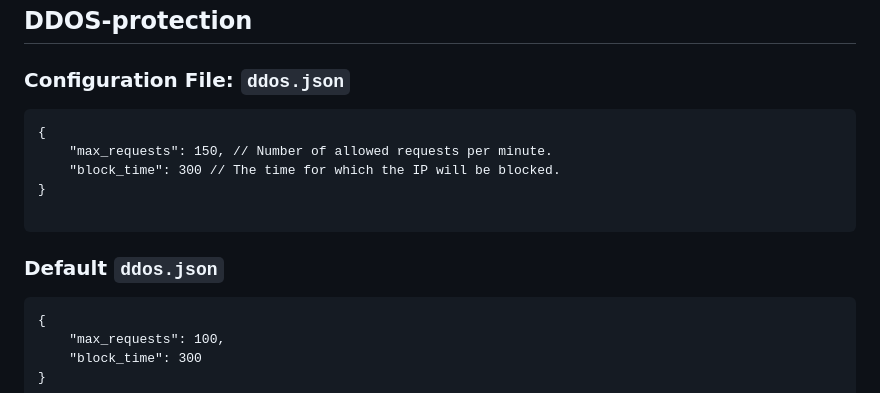
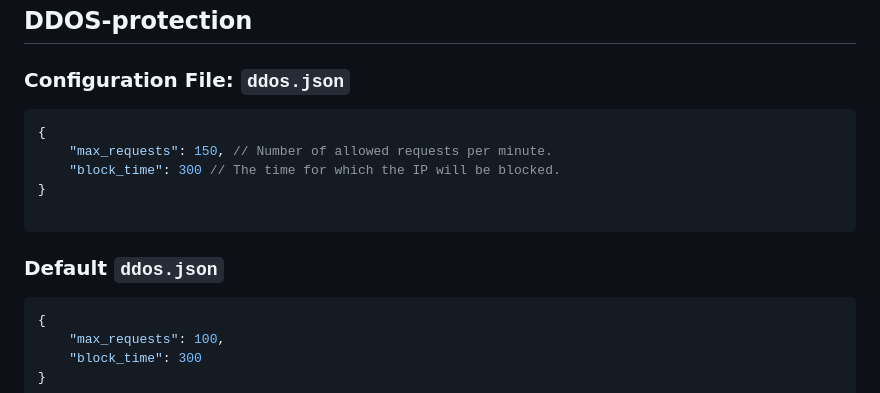
Before and after one commit to ATRCORE-UA/coretext-web, a Markdown page: README.md, the part around the change. Drawn GitHub-style.

````diff
--- a/README.md
+++ b/README.md
@@ -47,7 +47,7 @@ This project enables you to configure your own web server to serve static files
 
 ### Configuration File: `ddos.json`
 
-```
+```json
 {
     "max_requests": 150, // Number of allowed requests per minute.
     "block_time": 300 // The time for which the IP will be blocked.
@@ -57,7 +57,7 @@ This project enables you to configure your own web server to serve static files
 
 ### Default `ddos.json`
 
-```
+```json
 {
     "max_requests": 100,
     "block_time": 300
````
